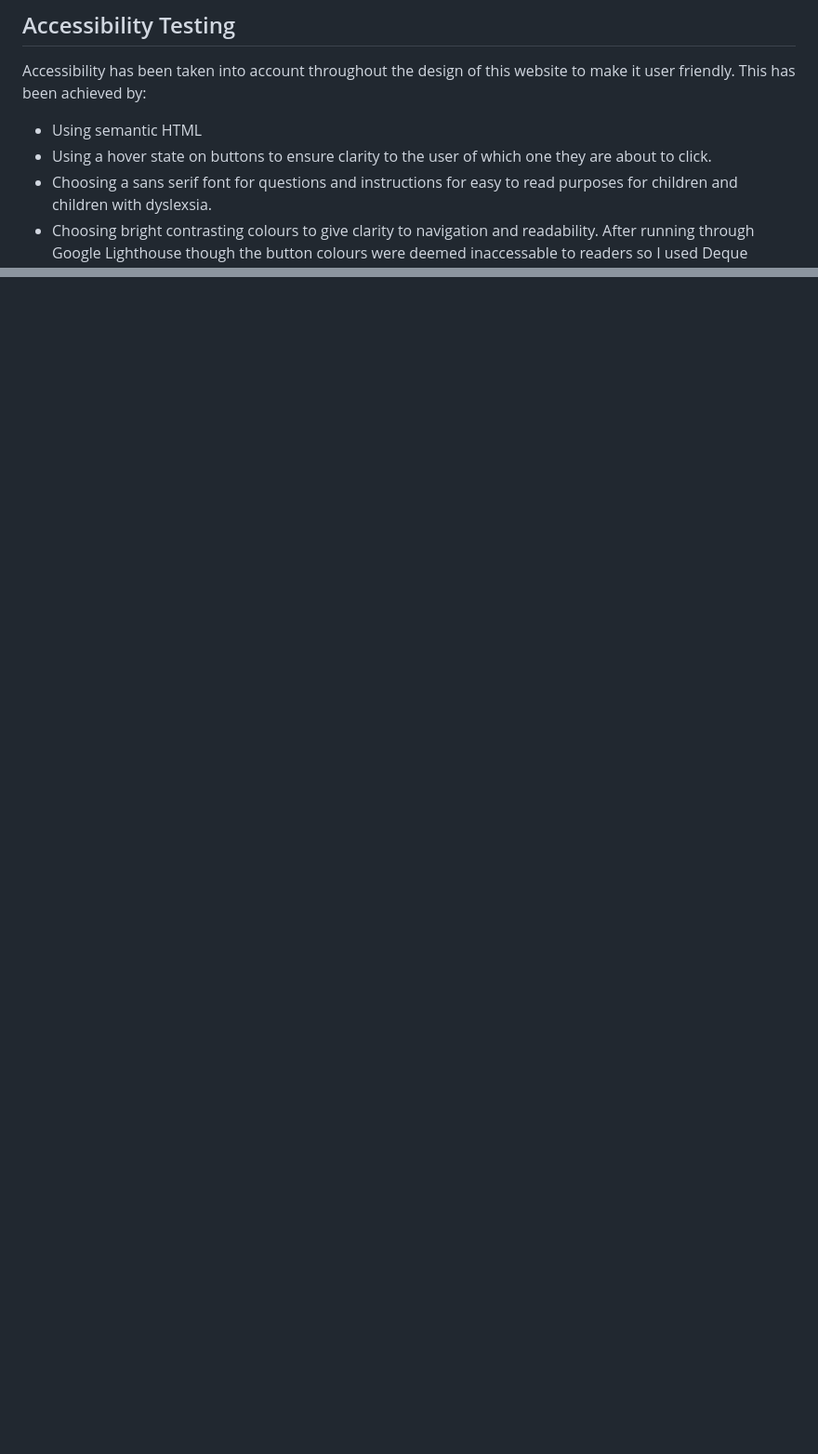
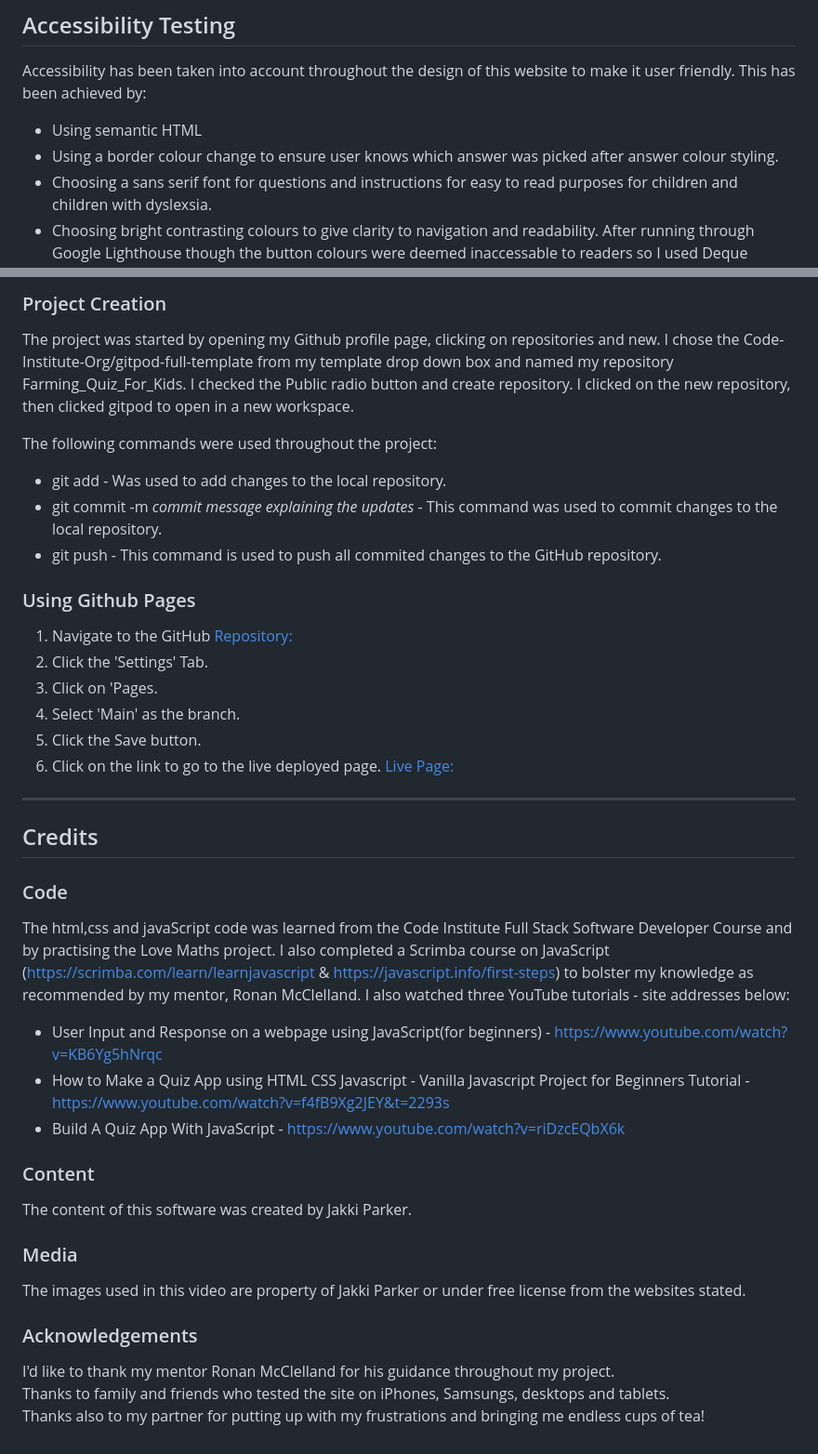
Before and after one commit to jax-parker/Farming_Quiz_For_Kids, a Markdown page: README.md, 2 parts joined by grey strips. Shown: that part at 93% size. Drawn GitHub-style; blank space fills up the shorter version.

Commit message:
add code learned sources and finish testing section

```diff
--- a/README.md
+++ b/README.md
@@ -170,7 +170,7 @@ All buttons should work with the appropriate function.
 
 Accessibility has been taken into account throughout the design of this website to make it user friendly. This has been achieved by:<br>
   * Using semantic HTML
-  * Using a hover state on buttons to ensure clarity to the user of which one they are about to click.
+  * Using a border colour change to ensure user knows which answer was picked after answer colour styling.
   * Choosing a sans serif font for questions and instructions for easy to read purposes for children and children with dyslexsia.
   * Choosing bright contrasting colours to give clarity to navigation and readability. After running through Google Lighthouse    though the button colours were deemed inaccessable to readers so I used Deque University website to change the colours to a more accessible read. Webite can be found [here](https://dequeuniversity.com/rules/axe/4.4/color-contrast?utm_source=lighthouse&utm_medium=devtools)<br>
   * Google Lighthouse retest after colour changes<br>
@@ -187,0 +203,38 @@ Accessibility has been taken into account throughout the design of this website
+### Project Creation
+The project was started by opening my Github profile page, clicking on repositories and new. I chose the Code-Institute-Org/gitpod-full-template from my template drop down box and named my repository Farming_Quiz_For_Kids. I checked the Public radio button and create repository. I clicked on the new repository, then clicked gitpod to open in a new workspace.
+
+The following commands were used throughout the project:
+
+* git add - Was used to add changes to the local repository.
+* git commit -m *commit message explaining the updates* - This command was used to commit changes to the local repository.
+* git push - This command is used to push all commited changes to the GitHub repository.
+
+### Using Github Pages
+1. Navigate to the GitHub [Repository:](https://jax-parker.github.io/Farming_Quiz_For_Kids)
+2. Click the 'Settings' Tab.
+3. Click on 'Pages.
+4. Select 'Main' as the branch.
+5. Click the Save button.
+6. Click on the link to go to the live deployed page. [Live Page:](https://jax-parker.github.io/Farming_Quiz_For_Kids)
+
+***
+## Credits
+### Code
+The html,css and javaScript code was learned from the Code Institute Full Stack Software Developer Course and by practising the Love Maths project.
+I also completed a Scrimba course on JavaScript (https://scrimba.com/learn/learnjavascript & https://javascript.info/first-steps) to bolster my knowledge as recommended by my mentor, Ronan McClelland.
+I also watched three YouTube tutorials - site addresses below:
+  * User Input and Response on a webpage using JavaScript(for beginners) - https://www.youtube.com/watch?v=KB6Yg5hNrqc
+  * How to Make a Quiz App using HTML CSS Javascript - Vanilla Javascript Project for Beginners Tutorial - https://www.youtube.com/watch?v=f4fB9Xg2JEY&t=2293s
+  * Build A Quiz App With JavaScript - https://www.youtube.com/watch?v=riDzcEQbX6k
+
+### Content
+The content of this software was created by Jakki Parker.
+
+### Media
+The images used in this video are property of Jakki Parker or under free license from the websites stated.
+
+### Acknowledgements
+
+I'd like to thank my mentor Ronan McClelland for his guidance throughout my project.<br>
+Thanks to family and friends who tested the site on iPhones, Samsungs, desktops and tablets.<br>
+Thanks also to my partner for putting up with my frustrations and bringing me endless cups of tea!<br>
```
Also changed, not shown: other parts of README.md (+15 -0 lines), assets/readme-images/test-report-farming-quiz_Page_1.png (added), assets/readme-images/test-report-farming-quiz_Page_2.png (added), assets/readme-images/test-report-farming-quiz_Page_3.png (added).
